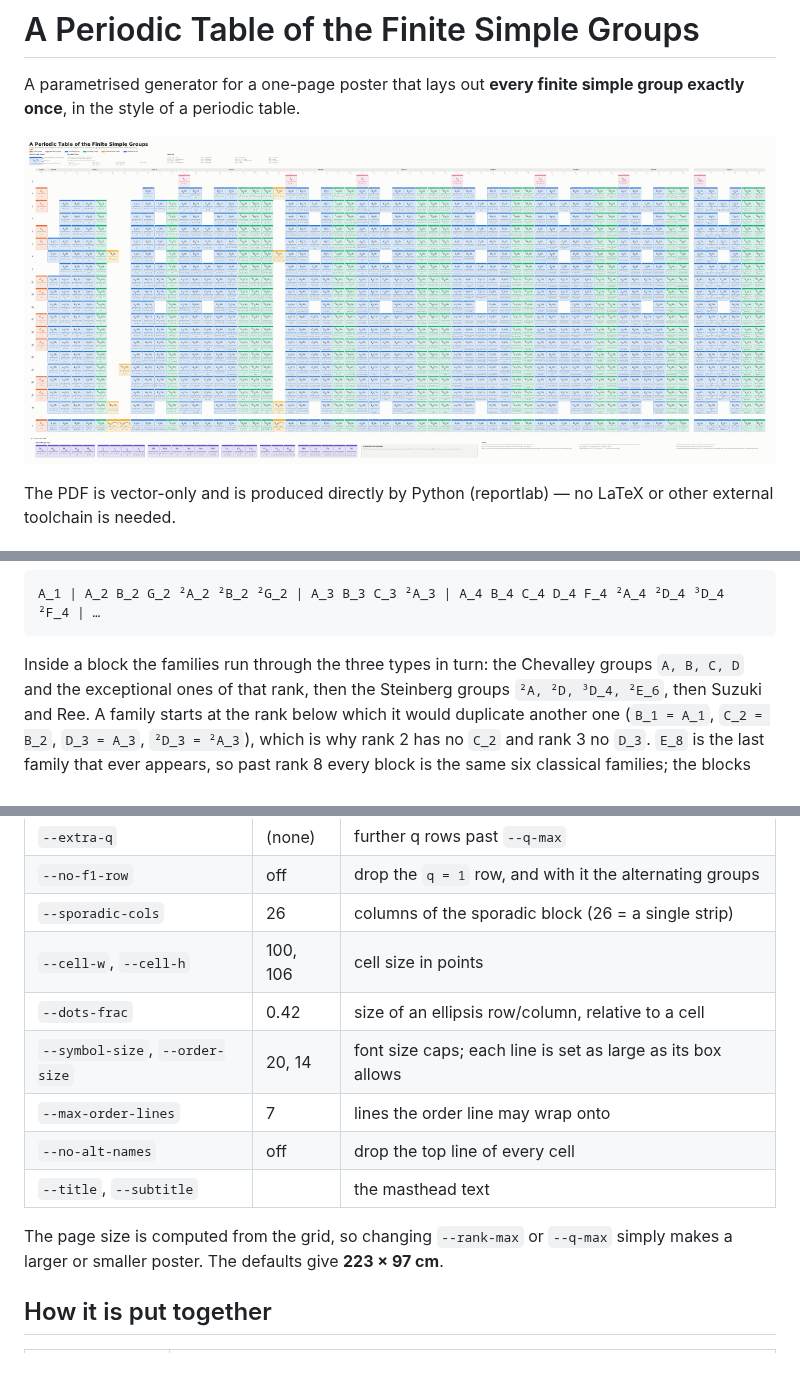
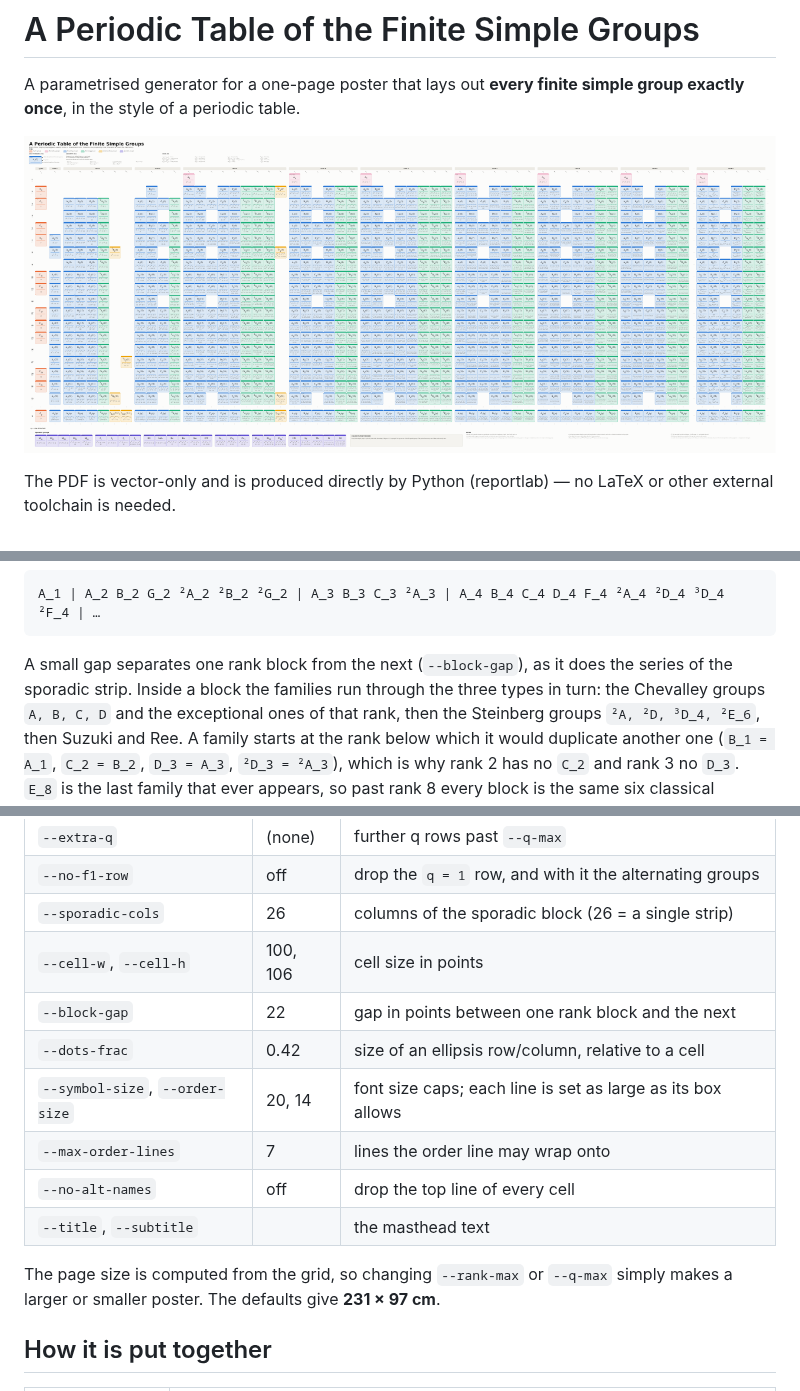
Before and after one commit to Rami5743/Grp_Tab, a Markdown page: README.md, 3 parts joined by grey strips. GitHub-like rendering; pictures changed too: out/preview.png; blank space fills up the shorter version.

````diff
--- a/README.md
+++ b/README.md
@@ -62,7 +62,9 @@ group of rank 1, then of rank 2, and so on:
 A_1 | A_2 B_2 G_2 ²A_2 ²B_2 ²G_2 | A_3 B_3 C_3 ²A_3 | A_4 B_4 C_4 D_4 F_4 ²A_4 ²D_4 ³D_4 ²F_4 | …
 ```
 
-Inside a block the families run through the three types in turn: the Chevalley
+A small gap separates one rank block from the next (`--block-gap`), as it does
+the series of the sporadic strip.  Inside a block the families run through the
+three types in turn: the Chevalley
 groups `A, B, C, D` and the exceptional ones of that rank, then the Steinberg
 groups `²A, ²D, ³D_4, ²E_6`, then Suzuki and Ree.  A family starts at the rank below which it would
 duplicate another one (`B_1 = A_1`, `C_2 = B_2`, `D_3 = A_3`, `²D_3 = ²A_3`),
@@ -104,6 +106,7 @@ the ones used for `out/finite_simple_groups.pdf`:
 | `--no-f1-row` | off | drop the `q = 1` row, and with it the alternating groups |
 | `--sporadic-cols` | 26 | columns of the sporadic block (26 = a single strip) |
 | `--cell-w`, `--cell-h` | 100, 106 | cell size in points |
+| `--block-gap` | 22 | gap in points between one rank block and the next |
 | `--dots-frac` | 0.42 | size of an ellipsis row/column, relative to a cell |
 | `--symbol-size`, `--order-size` | 20, 14 | font size caps;  each line is set as large as its box allows |
 | `--max-order-lines` | 7 | lines the order line may wrap onto |
@@ -112,7 +115,7 @@ the ones used for `out/finite_simple_groups.pdf`:
 
 The page size is computed from the grid, so changing `--rank-max` or
 `--q-max` simply makes a larger or smaller poster.  The defaults give
-**223 × 97 cm**.
+**231 × 97 cm**.
 
 ## How it is put together
 
````
Also changed, not shown: 3 other files.
